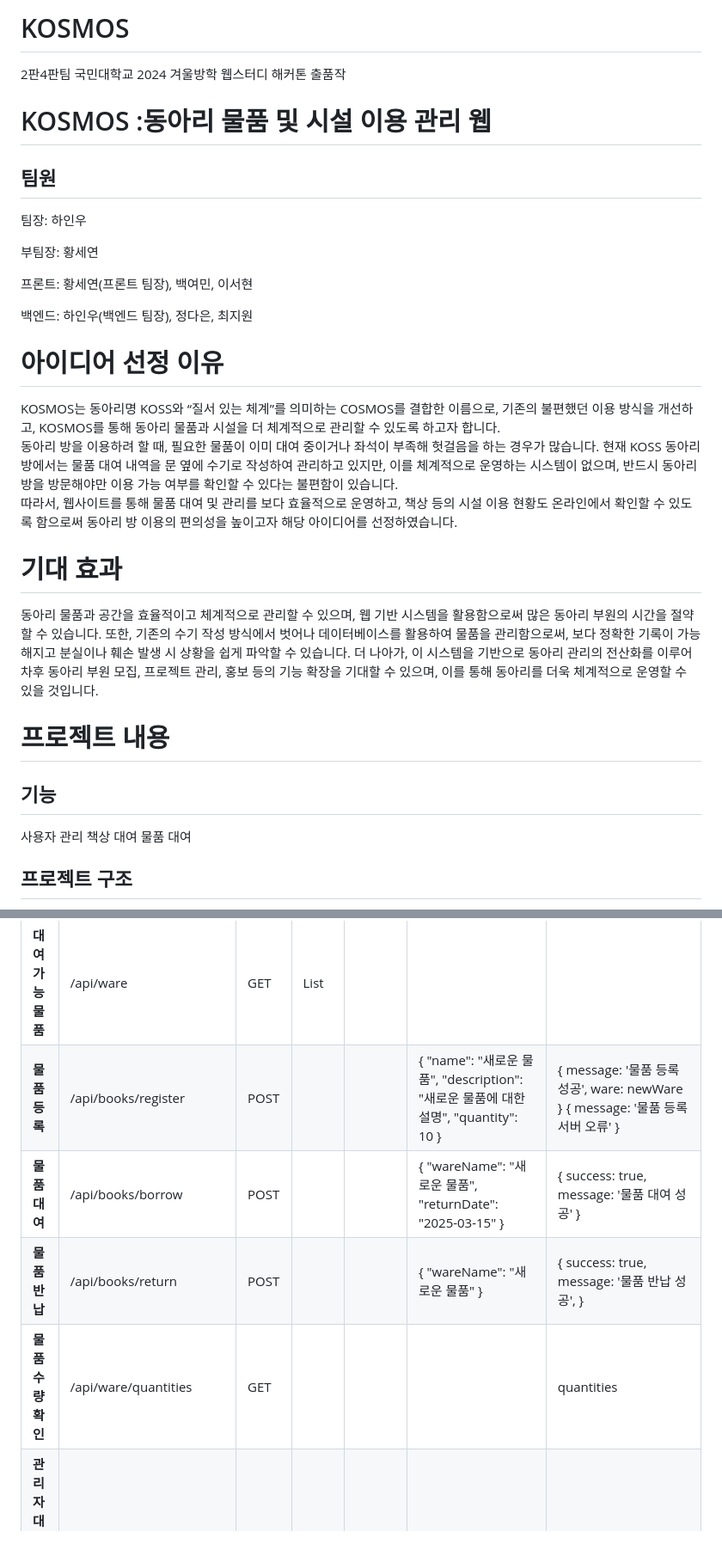
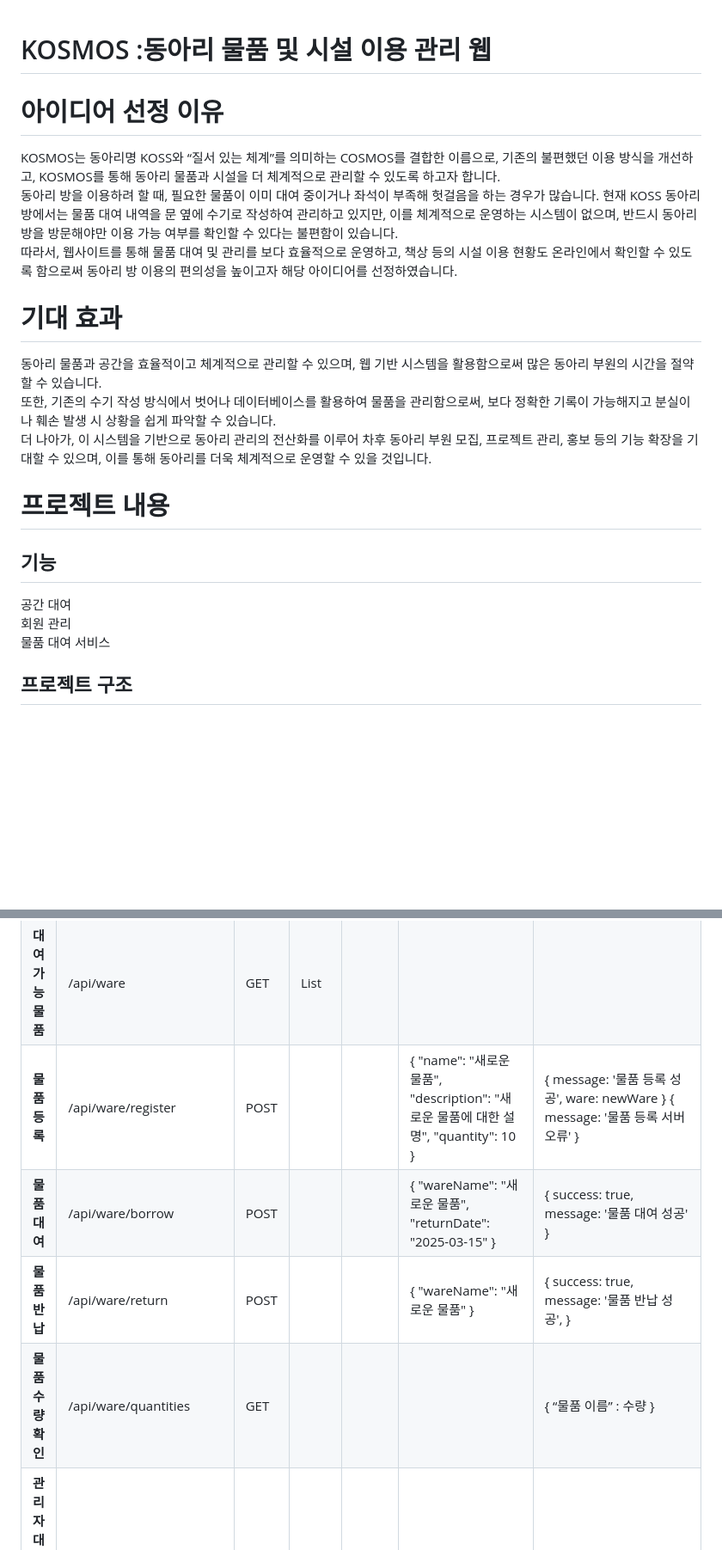
Before and after one commit to 2PAN4PAN/KOSMOS, a Markdown page: README.md, 2 parts joined by grey strips. Shown at 86% size. GitHub-like rendering; blank space fills up the shorter version.

```diff
--- a/README.md
+++ b/README.md
@@ -1,17 +1,4 @@
-# KOSMOS
-
-2판4판팀 국민대학교 2024 겨울방학 웹스터디 해커톤 출품작
-
 # KOSMOS :동아리 물품 및 시설 이용 관리 웹
-
-## 팀원
-팀장: 하인우
-
-부팀장: 황세연
-
-프론트: 황세연(프론트 팀장), 백여민, 이서현
-
-백엔드: 하인우(백엔드 팀장), 정다은, 최지원
 
 # 아이디어 선정 이유
 
@@ -21,15 +8,17 @@ KOSMOS는 동아리명 KOSS와 “질서 있는 체계”를 의미하는 COSMOS
 
 # 기대 효과
 
-동아리 물품과 공간을 효율적이고 체계적으로 관리할 수 있으며, 웹 기반 시스템을 활용함으로써 많은 동아리 부원의 시간을 절약할 수 있습니다. 또한, 기존의 수기 작성 방식에서 벗어나 데이터베이스를 활용하여 물품을 관리함으로써, 보다 정확한 기록이 가능해지고 분실이나 훼손 발생 시 상황을 쉽게 파악할 수 있습니다. 더 나아가, 이 시스템을 기반으로 동아리 관리의 전산화를 이루어 차후 동아리 부원 모집, 프로젝트 관리, 홍보 등의 기능 확장을 기대할 수 있으며, 이를 통해 동아리를 더욱 체계적으로 운영할 수 있을 것입니다.
+동아리 물품과 공간을 효율적이고 체계적으로 관리할 수 있으며, 웹 기반 시스템을 활용함으로써 많은 동아리 부원의 시간을 절약할 수 있습니다.
+또한, 기존의 수기 작성 방식에서 벗어나 데이터베이스를 활용하여 물품을 관리함으로써, 보다 정확한 기록이 가능해지고 분실이나 훼손 발생 시 상황을 쉽게 파악할 수 있습니다.
+더 나아가, 이 시스템을 기반으로 동아리 관리의 전산화를 이루어 차후 동아리 부원 모집, 프로젝트 관리, 홍보 등의 기능 확장을 기대할 수 있으며, 이를 통해 동아리를 더욱 체계적으로 운영할 수 있을 것입니다.
 
 # 프로젝트 내용
 
 ## 기능
 
-사용자 관리
-책상 대여
-물품 대여
+공간 대여
+회원 관리
+물품 대여 서비스
 
 ## 프로젝트 구조
 
@@ -65,8 +55,8 @@ KOSMOS는 동아리명 KOSS와 “질서 있는 체계”를 의미하는 COSMOS
 | **동방 예약 취소** | /api/desk/cancel | POST | List |  | {     "tableId": "1",     "reservation": \["Monday-10", "Tuesday-14"\] }  | {     "success": true,     "message": "예약이 취소되었습니다." } {     "success": false,     "message": "취소할 시간을 선택해주세요." }  |
 | **물품 대여 이동** | /book/ware | GET | Page |  |  |  |
 | **대여가능물품** | /api/ware | GET | List |  |   |  |
-| **물품 등록** | /api/books/register | POST |  |  | {     "name": "새로운 물품",     "description": "새로운 물품에 대한 설명",     "quantity": 10 }  | { message: '물품 등록 성공', ware: newWare }  { message: '물품 등록 서버 오류' }  |
-| **물품 대여** | /api/books/borrow | POST |  |  | {     "wareName": "새로운 물품",     "returnDate": "2025-03-15" } | { success: true, message: '물품 대여 성공' }  |
-| **물품 반납** | /api/books/return | POST |  |  | {     "wareName": "새로운 물품" } | {             success: true,             message: '물품 반납 성공',         }  |
-| **물품 수량 확인** | /api/ware/quantities | GET |  |  |  | quantities |
+| **물품 등록** | /api/ware/register | POST |  |  | {     "name": "새로운 물품",     "description": "새로운 물품에 대한 설명",     "quantity": 10 }  | { message: '물품 등록 성공', ware: newWare }  { message: '물품 등록 서버 오류' }  |
+| **물품 대여** | /api/ware/borrow | POST |  |  | {     "wareName": "새로운 물품",     "returnDate": "2025-03-15" } | { success: true, message: '물품 대여 성공' }  |
+| **물품 반납** | /api/ware/return | POST |  |  | {     "wareName": "새로운 물품" } | {             success: true,             message: '물품 반납 성공',         }  |
+| **물품 수량 확인** | /api/ware/quantities | GET |  |  |  | { “물품 이름” : 수량 } |
 | **관리자**  **대시보드용 물품 정보 조회** | /api/ware/dashboard/test | GET |  |  |  |  |
```
Also changed, not shown: other parts of README.md (+9 -16 lines).
